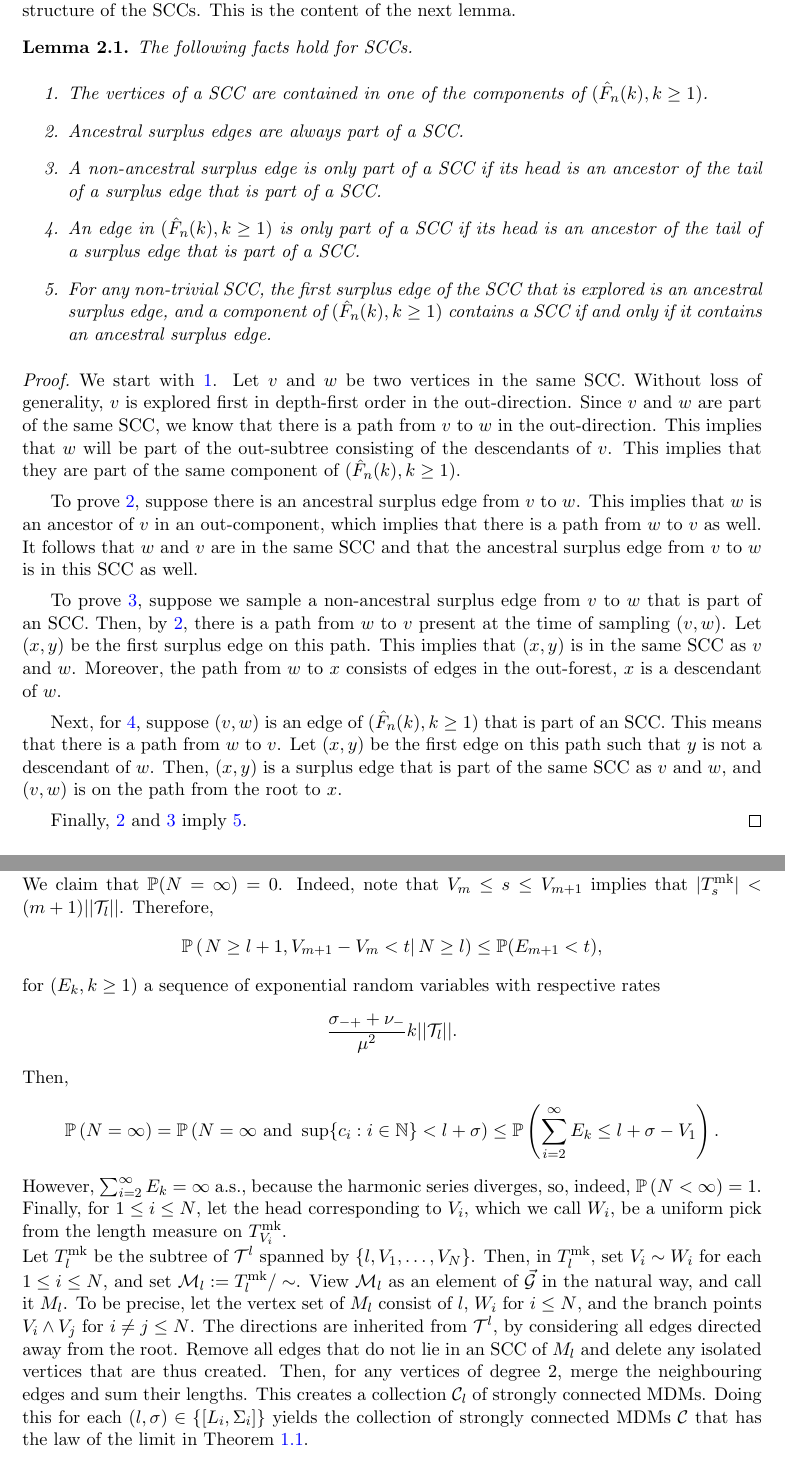
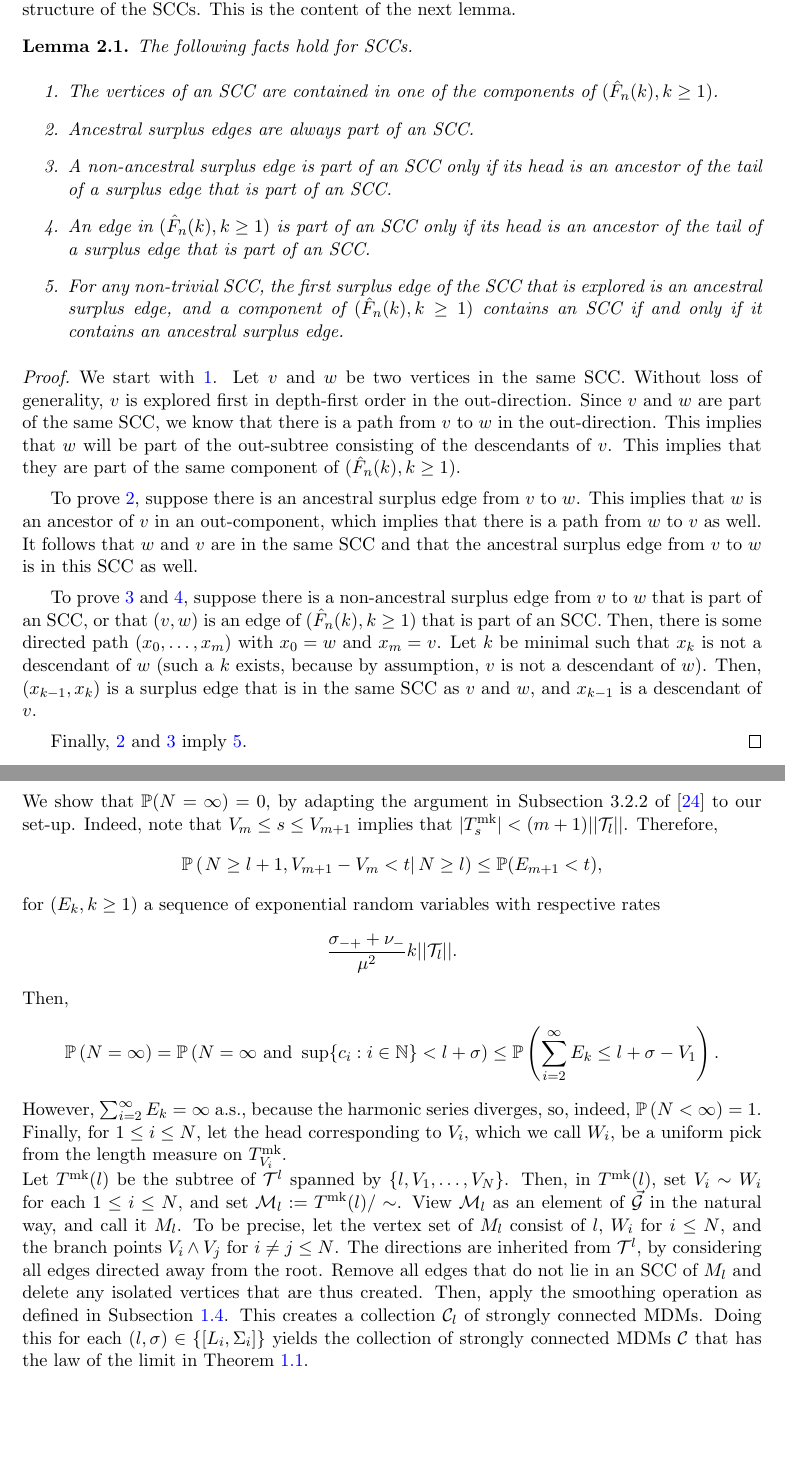
Before and after one commit to zhenengxie/Directed-graphs, a LaTeX paper (main.tex, which reads Content/Sections/The important edges in the discrete and continuum.tex): two parts of pages 14 and 23 of 80, joined at a grey line, cut so that both start at the same text, the shorter picture padded with empty space. Compiled offline with pdfLaTeX.

Commit message:
Updates from Overleaf

```diff
--- a/Content/Sections/The important edges in the discrete and continuum.tex
+++ b/Content/Sections/The important edges in the discrete and continuum.tex
@@ -9,11 +9,11 @@ Amongst the surplus edges, \emph{ancestral surplus edges}, which are surplus edg
 \begin{lemma}\label{lemma.whatispartofscc}
 The following facts hold for SCCs.
 \begin{enumerate}
-\item \label{item.factsonsccs1}The vertices of a SCC are contained in one of the components of {$(\hat{F}_n(k),k\geq 1)$}.
-\item \label{item.factsonsccs2} Ancestral surplus edges are always part of a SCC.
-\item \label{item.factsonsccs4} A non-ancestral surplus edge is only part of a SCC if its head is an ancestor of the tail of a surplus edge that is part of a SCC.
-\item \label{item.factsonsccs4andabit} An edge in $(\hat{F}_n(k),k\geq 1)$ is only part of a SCC if its head is an ancestor of the tail of a surplus edge that is part of a SCC.
-\item \label{item.factsonsccs5} For any non-trivial SCC, the first surplus edge of the SCC that is explored is an ancestral surplus edge, and a component of  $(\hat{F}_n(k),k\geq 1)$ contains a SCC if and only if it contains an ancestral surplus edge.
+\item \label{item.factsonsccs1}The vertices of an SCC are contained in one of the components of {$(\hat{F}_n(k),k\geq 1)$}.
+\item \label{item.factsonsccs2} Ancestral surplus edges are always part of an SCC.
+\item \label{item.factsonsccs4} A non-ancestral surplus edge is part of an SCC only if its head is an ancestor of the tail of a surplus edge that is part of an SCC.
+\item \label{item.factsonsccs4andabit} An edge in $(\hat{F}_n(k),k\geq 1)$ is part of an SCC only if its head is an ancestor of the tail of a surplus edge that is part of an SCC.
+\item \label{item.factsonsccs5} For any non-trivial SCC, the first surplus edge of the SCC that is explored is an ancestral surplus edge, and a component of  $(\hat{F}_n(k),k\geq 1)$ contains an SCC if and only if it contains an ancestral surplus edge.
 \end{enumerate}
 \end{lemma}
 \begin{proof}
@@ -21,9 +21,8 @@ We start with \ref{item.factsonsccs1}. Let $v$ and $w$ be two vertices in the sa
 
 To prove \ref{item.factsonsccs2}, suppose there is an ancestral surplus edge from $v$ to $w$. This implies that $w$ is an ancestor of $v$ in an out-component, which implies that there is a path from $w$ to $v$ as well. It follows that $w$ and $v$ are in the same SCC and that the ancestral surplus edge from $v$ to $w$ is in this SCC as well.
 
-To prove \ref{item.factsonsccs4}, suppose we sample a non-ancestral surplus edge from $v$ to $w$ that is part of an SCC. Then, by \ref{item.factsonsccs2}, there is a path from $w$ to $v$ present at the time of sampling $(v,w)$. Let $(x,y)$ be the first surplus edge on this path. This implies that $(x,y)$ is in the same SCC as $v$ and $w$. Moreover, the path from $w$ to $x$ consists of edges in the out-forest, $x$ is a descendant of $w$.
+To prove \ref{item.factsonsccs4} and \ref{item.factsonsccs4andabit}, suppose there is a non-ancestral surplus edge from $v$ to $w$ that is part of an SCC, or that $(v,w)$ is an edge of $(\hat{F}_n(k),k\geq 1)$ that is part of an SCC. Then, there is some directed path $(x_0,\dots, x_m)$ with $x_0=w$ and $x_m=v$. Let $k$ be minimal such that $x_k$ is not a descendant of $w$ (such a $k$ exists, because by assumption, $v$ is not a descendant of $w$). Then, $(x_{k-1},x_k)$ is a surplus edge that is in the same SCC as $v$ and $w$, and $x_{k-1}$ is a descendant of $v$.
 
-Next, for \ref{item.factsonsccs4andabit}, suppose $(v,w)$ is an edge of $(\hat{F}_n(k),k\geq 1)$ that is part of an SCC. This means that there is a path from $w$ to $v$. Let $(x,y)$ be the first edge on this path such that $y$ is not a descendant of $w$. Then, $(x,y)$ is a surplus edge that is part of the same SCC as $v$ and $w$, and $(v,w)$ is on the path from the root to $x$.
 
 Finally, \ref{item.factsonsccs2} and \ref{item.factsonsccs4} imply \ref{item.factsonsccs5}.
 \end{proof}
@@ -191,14 +190,14 @@ L_i&=\inf\left\{t\geq 0:=\hat{B}_t=\inf\{\hat{B}_s:s\leq X_i\}\right\}\text{ for
 so that for each $i$ in $\left[A_T\right]$, $\left(\frac{2}{\sigma_+}\hat{R}_t,t\in [L_i,L_i+\Sigma_i]\right)$ encodes the $\R$-tree in $(\hat{\cF}(t),t\geq 0)$ that contains $X_i$. For each element of $\{(L_i,\Sigma_i):i\in A_T\}$ we will sample the candidates in the $\R$-tree. Fix $i$, and set $(l,\sigma)=[L_i,\Sigma_i]$. Let $V_1=\inf\{s>0:A(s)=A(l)+1\}$, so that $l\leq V_1\leq l+\sigma$ by definition of $(l,\sigma)$. Let $\cT_l$ be the $R$-tree encoded by $\left(\frac{2}{\sigma_+}\hat{R}_t,t\in [l,l+\sigma]\right)$ and let $p_l:[l,l+\sigma]\to \cT_l$ be the projection onto $\cT_l$ given by the encoding. Set $$||\cT_l||=\sup\left\{\frac{2}{\sigma_+}\hat{R}_t,t\in [l,l+\sigma]\right\},$$
 which we note is the height of $\cT_l$. \\
 Suppose we have found candidates $\{V_1,\dots,V_m\}$. For $V_m\leq s\leq l+\sigma$, let $T^{\text{mk}}_s$ be the subtree of $\cT_l$ spanned by $p_l\left(\{l,V_1,\dots,V_m,s\}\right)$, and let $|T^{\text{mk}}_s|$ be its total length. Then, let $V_{m+1}$ be the first arrival time of a Poisson process on $[V_m,l+\sigma]$ of intensity $$\frac{\sigma_{-+}+\nu_-}{\mu^2}|T^{\text{mk}}_s|ds.$$ If the process does not contain a point, let $\{V_1,\dots,V_m\}$ be the candidates of $\cT_l$, and set $N=m$. Otherwise, we repeat the inductive step for $\{V_1,\dots,V_{m+1}\}.$ If the induction does not terminate, we set $N=\infty$.\\
-We claim that $\P(N=\infty)=0$. Indeed, note that $V_m\leq s\leq V_{m+1}$ implies that  $|T^{\text{mk}}_s|<(m+1)||\cT_l||$. Therefore,
+We show that $\P(N=\infty)=0$, by adapting the argument in Subsection 3.2.2 of \cite{goldschmidtScalingLimitCritical2019} to our set-up. Indeed, note that $V_m\leq s\leq V_{m+1}$ implies that  $|T^{\text{mk}}_s|<(m+1)||\cT_l||$. Therefore,
 $$\P\left(\left.N\geq l+1,V_{m+1}-V_m<t \right|N\geq l\right)\leq \P(E_{m+1}<t),$$
 for $(E_{k},k\geq 1)$ a sequence of exponential random variables with respective rates $$\frac{\sigma_{-+}+\nu_-}{\mu^2}k||\cT_l||.$$
 Then,
 $$\P\left(N=\infty \right)=\P\left(N=\infty\text{ and }\sup\{c_i:i\in \N\}<l+\sigma\right)\leq \P\left(\sum_{i=2}^\infty E_k\leq l+\sigma-V_1\right).$$
 However, $\sum_{i=2}^\infty E_k=\infty$ a.s., because the harmonic series diverges, so, indeed, $\P\left(N<\infty \right)=1$. \\
 Finally, for $1\leq i \leq N$, let the head corresponding to $V_i$, which we call $W_i$, be a uniform pick from the length measure on $T^{\text{mk}}_{V_i}$. \\
-Let $T^{\text{mk}}_l$ be the subtree of $\cT^{l}$ spanned by $\{l,V_1,\dots,V_N\}$. Then, in $T^{\text{mk}}_{l}$, set $V_i\sim W_i$ for each $1\leq i\leq N$, and set $\cM_{l}:=T^{\text{mk}}_{l}/\sim$. View $\cM_{l}$ as an element of $\vec{\cG}$ in the natural way, and call it $M_l$. To be precise,  let the vertex set of $M_l$ consist of $l$, $W_i$ for $i\leq N$, and the branch points $V_i\wedge V_j$ for $i\neq j\leq N$. The directions are inherited from $\cT^l$, by considering all edges directed away from the root. Remove all edges that do not lie in an SCC of $M_{l}$ and delete any isolated vertices that are thus created. Then, for any vertices of degree $2$, merge the neighbouring edges and sum their lengths. This creates a collection $\cC_l$ of strongly connected MDMs. Doing this for each $(l,\sigma)\in \{[L_i,\Sigma_i]\}$ yields the collection of strongly connected MDMs $\cC$ that has the law of the limit in Theorem \ref{thm.main}.
+Let $T^{\text{mk}}(l)$ be the subtree of $\cT^{l}$ spanned by $\{l,V_1,\dots,V_N\}$. Then, in $T^{\text{mk}}(l)$, set $V_i\sim W_i$ for each $1\leq i\leq N$, and set $\cM_{l}:=T^{\text{mk}}(l)/\sim$. View $\cM_{l}$ as an element of $\vec{\cG}$ in the natural way, and call it $M_l$. To be precise,  let the vertex set of $M_l$ consist of $l$, $W_i$ for $i\leq N$, and the branch points $V_i\wedge V_j$ for $i\neq j\leq N$. The directions are inherited from $\cT^l$, by considering all edges directed away from the root. Remove all edges that do not lie in an SCC of $M_{l}$ and delete any isolated vertices that are thus created. Then, apply the smoothing operation as defined in Subsection \ref{subsec.mdmkernels}. This creates a collection $\cC_l$ of strongly connected MDMs. Doing this for each $(l,\sigma)\in \{[L_i,\Sigma_i]\}$ yields the collection of strongly connected MDMs $\cC$ that has the law of the limit in Theorem \ref{thm.main}.
 
 \subsubsection{Properties of the limit object}
 We note that the limit object is encoded by $3$ parameters: the real forest is encoded by a Brownian motion with variance $\sigma_+^2$ and parabolic drift with coefficient $-(\sigma_{-+}+\nu_-)/(2\mu)$, and the identifications are a Cox process with intensity $(\sigma_{-+}+\nu_-)/\mu^2$ on the length measure of the subtree spanned by the previously found candidates and the currently explored point as described in \ref{subsubsec.samplecontinuousobject}. The limit object that is studied in \cite{goldschmidtScalingLimitCritical2019} corresponding to $\lambda=0$ (i.e. at criticality) is equal to our limit object in the case $\sigma_+^2=1$, $-(\sigma_{-+}+\nu_-)/(2\mu)=-1/2$, and $(\sigma_{-+}+\nu_-)/(\mu^2)=1$. Note that these three conditions are satisfied if we let $D^-$ and $D^-$ be independent $\operatorname{Poisson}(1)$ random variables. In \cite{goldschmidtScalingLimitCritical2019}, some properties of the limit object corresponding to these specific parameters are shown. A quick check shows that the proofs do not depend on the values of the parameters, so we deduce that the properties also hold for our limit object. Let $\cM:=\bigcup_{L_i}\cM_{L_i}$.
```
Also changed, not shown: Content/Sections/Convergence of out-forest.tex (+1 -1 lines), Content/Sections/Introduction.tex (+1 -1 lines), Content/Sections/The important edges in the discrete and continuum.tex (16 more changed lines).
